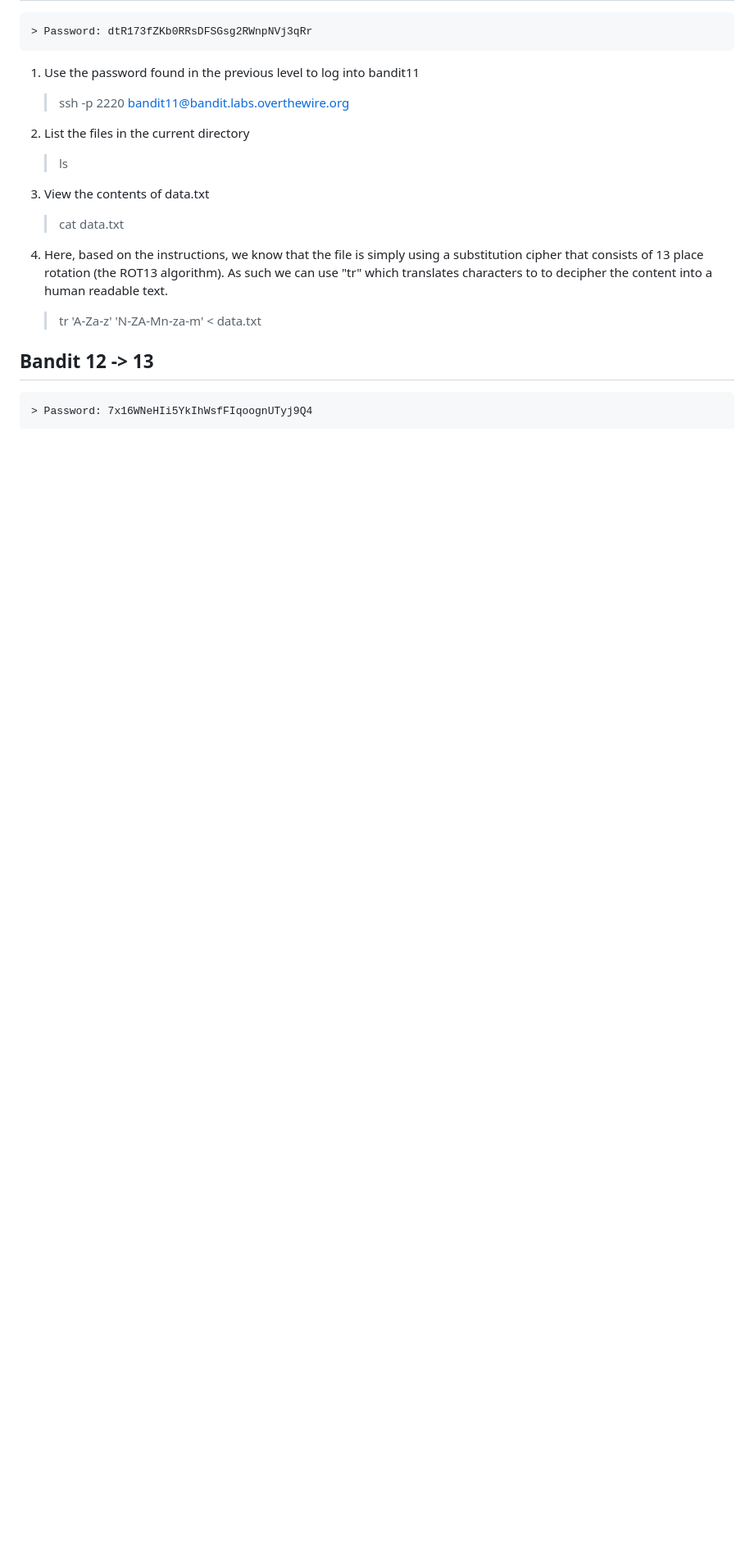
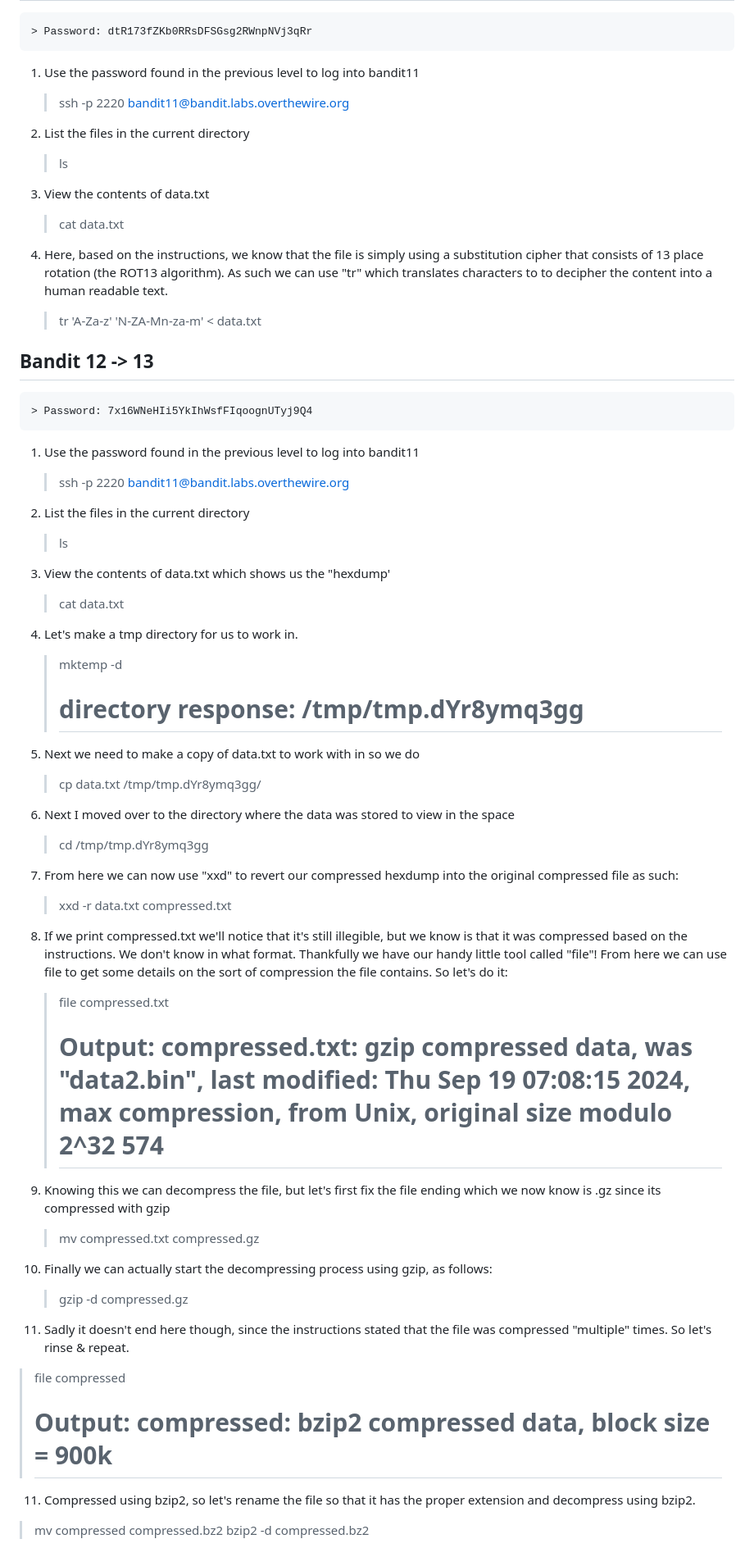
Before and after one commit to Mauricio-IRV/CS-Comps, a Markdown page: bandit.md, the part around one of its changes. Shown at 82% size. GitHub-like rendering; blank space fills up the shorter version.

```diff
--- a/bandit.md
+++ b/bandit.md
@@ -298,3 +298,55 @@ So we'll need to sort the file, and then pipe the stdout into uniq. As such:
 
     > Password: 7x16WNeHIi5YkIhWsfFIqoognUTyj9Q4
 
+1. Use the password found in the previous level to log into bandit11
+
+   > ssh -p 2220 bandit11@bandit.labs.overthewire.org
+
+2. List the files in the current directory
+
+   > ls
+
+3. View the contents of data.txt which shows us the "hexdump'
+
+   > cat data.txt
+
+4. Let's make a tmp directory for us to work in.
+
+   > mktemp -d
+   > # directory response: /tmp/tmp.dYr8ymq3gg
+
+5. Next we need to make a copy of data.txt to work with in so we do
+
+   > cp data.txt /tmp/tmp.dYr8ymq3gg/
+
+5. Next I moved over to the directory where the data was stored to view in the space
+
+   > cd /tmp/tmp.dYr8ymq3gg
+
+6. From here we can now use "xxd" to revert our compressed hexdump into the original compressed file as such:
+
+   > xxd -r data.txt compressed.txt
+
+7. If we print compressed.txt we'll notice that it's still illegible, but we know is that it was compressed based on the instructions. We don't know in what format. Thankfully we have our handy little tool called "file"! From here we can use file to get some details on the sort of compression the file contains. So let's do it:
+
+   > file compressed.txt
+   > # Output: compressed.txt: gzip compressed data, was "data2.bin", last modified: Thu Sep 19 07:08:15 2024, max compression, from Unix, original size modulo 2^32 574
+
+8. Knowing this we can decompress the file, but let's first fix the file ending which we now know is .gz since its compressed with gzip
+
+   > mv compressed.txt compressed.gz
+
+9. Finally we can actually start the decompressing process using gzip, as follows:
+
+   > gzip -d compressed.gz
+
+10. Sadly it doesn't end here though, since the instructions stated that the file was compressed "multiple" times. So let's rinse & repeat.
+
+   > file compressed
+   > # Output: compressed: bzip2 compressed data, block size = 900k
+
+11. Compressed using bzip2, so let's rename the file so that it has the proper extension and decompress using bzip2.
+
+   > mv compressed compressed.bz2
+   > bzip2 -d compressed.bz2
+
```
Also changed, not shown: other parts of bandit.md (+68 -0 lines).
